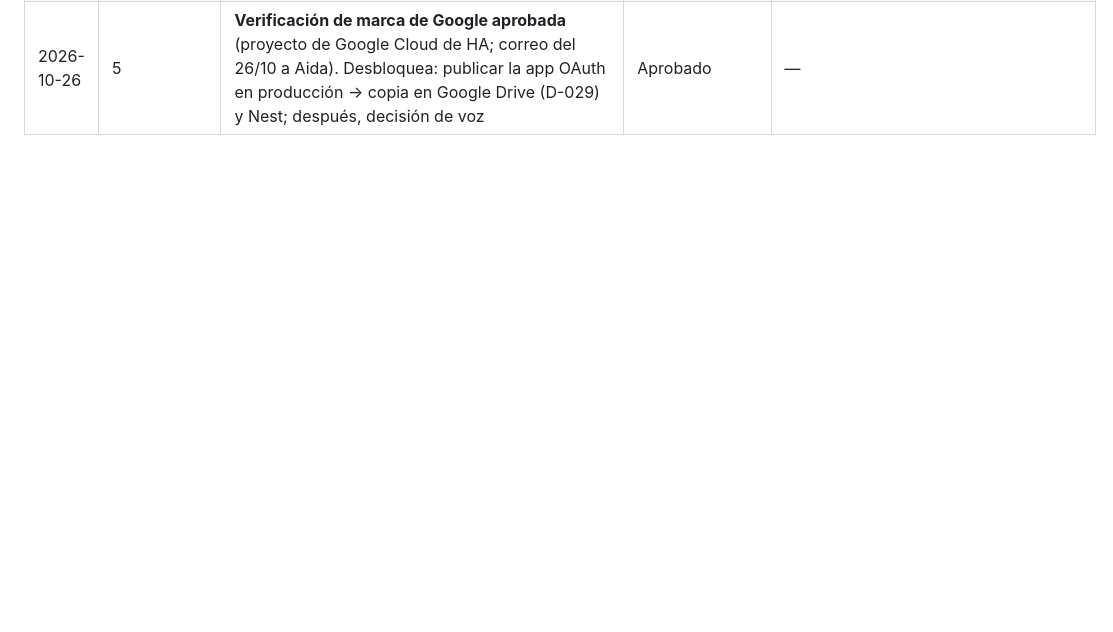
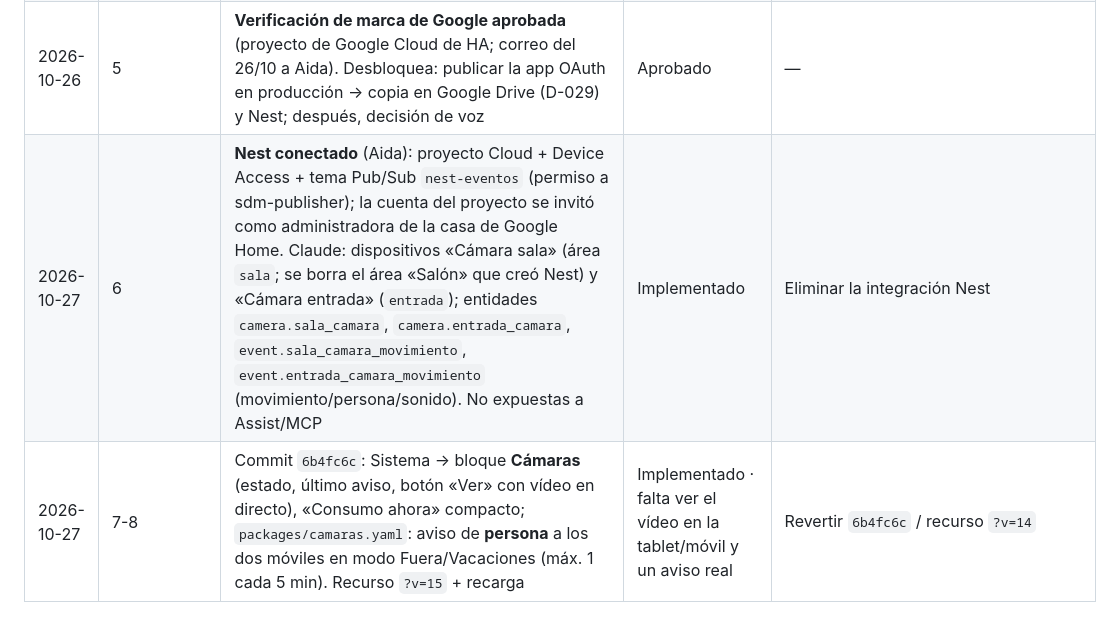
Before and after one commit to aida15/home-assistant-casa, a Markdown page: 00_proyecto/registro_cambios.md, the part around the change. GitHub-like rendering; blank space fills up the shorter version.

Commit message:
Registro: Nest y cámaras
Co-Authored-By: Claude Opus 5.5 <noreply@anthropic.com>
Claude-Session: https://claude.ai/code/session_013hUeutKwDS3sBY8EzwMbTo

```diff
--- a/00_proyecto/registro_cambios.md
+++ b/00_proyecto/registro_cambios.md
@@ -65,3 +65,5 @@ Cambios aplicados a la instalación real (no a la documentación). Formato: fech
 | 2026-10-24 | 8 | Revisión de presencia 23–24/10: la detección fue correcta (Aida fuera 15:43–22:24 → Fuera automático; vuelta 22:24 → En casa automático). Los cambios «raros» fueron **manuales**: 18:52 En casa (usuario Mikel), 21:31 Fuera (usuario Aida), 08:58 En casa (Aida). H: toques sin querer en los botones de modo del panel móvil | Analizado | — |
 | 2026-10-24 | 8 | Modo **Noche** con contenido (commit `898ad6d`): portero Ring en silencio (como Fuera/Vacaciones), calefacción a 20 ºC (prioridad: Vacaciones 17 → ventilación off → Fuera/Noche 20 → auto), tablet con brillo al mínimo (8/255; 170 el resto; `notify.mobile_app_tablet`, requiere permiso de ajustes del sistema), vuelta automática a En casa a las 7:30 L-V / 9:00 S-D; repaso de luces 00:30 se mantiene. Recarga sin reinicio. Tablet con batería al 2 % y sin cargar en ese momento | Implementado · prueba esta noche | Revertir `898ad6d` |
 | 2026-10-26 | 5 | **Verificación de marca de Google aprobada** (proyecto de Google Cloud de HA; correo del 26/10 a Aida). Desbloquea: publicar la app OAuth en producción → copia en Google Drive (D-029) y Nest; después, decisión de voz | Aprobado | — |
+| 2026-10-27 | 6 | **Nest conectado** (Aida): proyecto Cloud + Device Access + tema Pub/Sub `nest-eventos` (permiso a sdm-publisher); la cuenta del proyecto se invitó como administradora de la casa de Google Home. Claude: dispositivos «Cámara sala» (área `sala`; se borra el área «Salón» que creó Nest) y «Cámara entrada» (`entrada`); entidades `camera.sala_camara`, `camera.entrada_camara`, `event.sala_camara_movimiento`, `event.entrada_camara_movimiento` (movimiento/persona/sonido). No expuestas a Assist/MCP | Implementado | Eliminar la integración Nest |
+| 2026-10-27 | 7-8 | Commit `6b4fc6c`: Sistema → bloque **Cámaras** (estado, último aviso, botón «Ver» con vídeo en directo), «Consumo ahora» compacto; `packages/camaras.yaml`: aviso de **persona** a los dos móviles en modo Fuera/Vacaciones (máx. 1 cada 5 min). Recurso `?v=15` + recarga | Implementado · falta ver el vídeo en la tablet/móvil y un aviso real | Revertir `6b4fc6c` / recurso `?v=14` |
```
